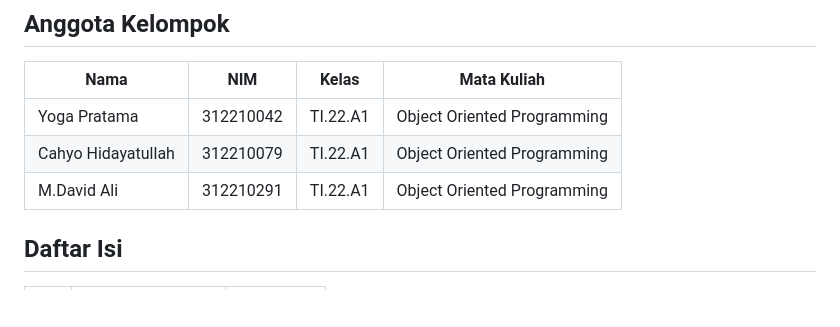
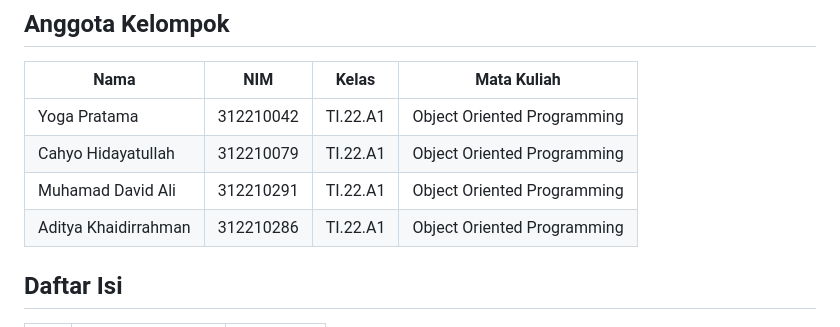
Before and after one commit to yogafrtm25/Sistem-Ecommerce-Django, a Markdown page: README.md, the part around the change. GitHub-like rendering; blank space fills up the shorter version.

Commit message:
MyProfile

```diff
--- a/README.md
+++ b/README.md
@@ -7,7 +7,8 @@
 | ------------------------- | --------- | --------- | --------------------------- |
 | Yoga Pratama              | 312210042 | TI.22.A1  | Object Oriented Programming |
 | Cahyo Hidayatullah        | 312210079 | TI.22.A1  | Object Oriented Programming |
-| M.David Ali               | 312210291 | TI.22.A1  | Object Oriented Programming |
+| Muhamad David Ali         | 312210291 | TI.22.A1  | Object Oriented Programming |
+| Aditya Khaidirrahman      |312210286  | TI.22.A1  | Object Oriented Programming |
 
 ## Daftar Isi <br>
 
```
